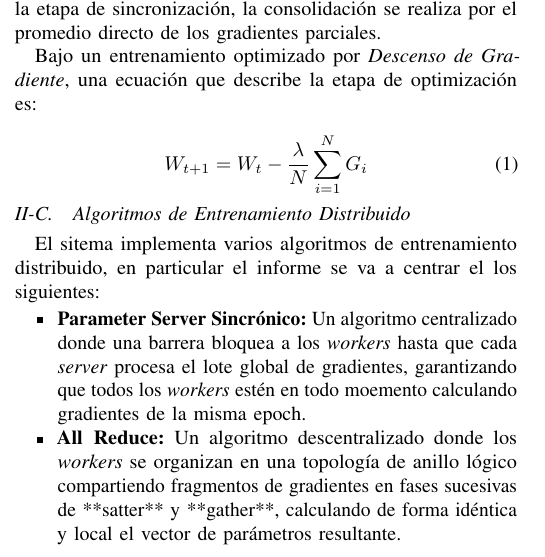
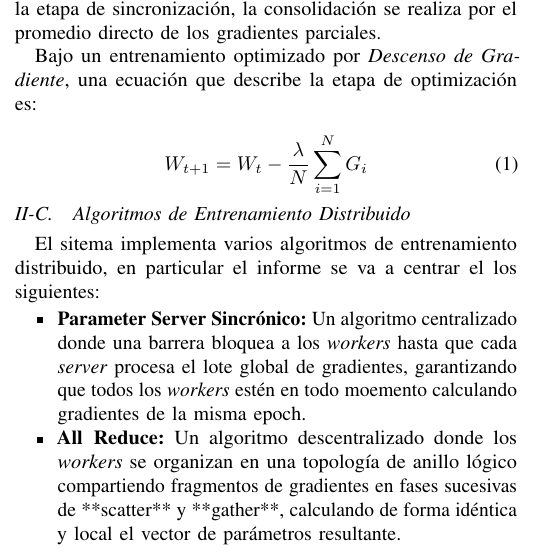
Before and after one commit to mbianchif/Aprendizaje-Profundo, a LaTeX paper (report/docs/main.tex, which reads report/docs/sections/architecture.tex): part of one column of page 1 of 4, cut so that both start at the same text. Compiled offline with pdfLaTeX.

Commit message:
fix: fixed typo

```diff
--- a/report/docs/sections/architecture.tex
+++ b/report/docs/sections/architecture.tex
@@ -22,7 +22,7 @@ El sitema implementa varios algoritmos de entrenamiento distribuido, en particul
 
 \begin{itemize}
     \item \textbf{Parameter Server Sincrónico:} Un algoritmo centralizado donde una barrera bloquea a los \emph{workers} hasta que cada \emph{server} procesa el lote global de gradientes, garantizando que todos los \emph{workers} estén en todo moemento calculando gradientes de la misma epoch.
-    \item \textbf{All Reduce:} Un algoritmo descentralizado donde los \emph{workers} se organizan en una topología de anillo lógico compartiendo fragmentos de gradientes en fases sucesivas de **satter** y **gather**, calculando de forma idéntica y local el vector de parámetros resultante.
+    \item \textbf{All Reduce:} Un algoritmo descentralizado donde los \emph{workers} se organizan en una topología de anillo lógico compartiendo fragmentos de gradientes en fases sucesivas de **scatter** y **gather**, calculando de forma idéntica y local el vector de parámetros resultante.
 \end{itemize}
 
 \begin{figure*}[t]
```
Also changed, not shown: report/docs/main.pdf.
